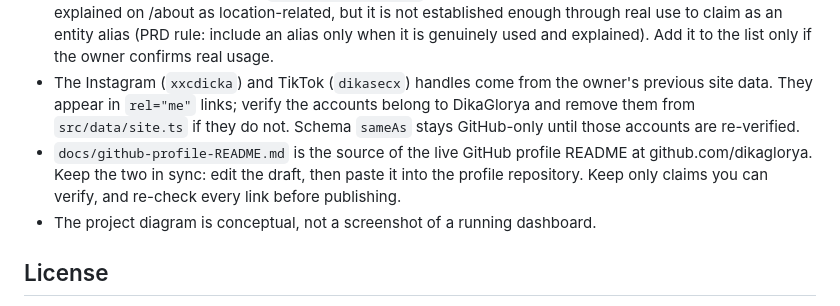
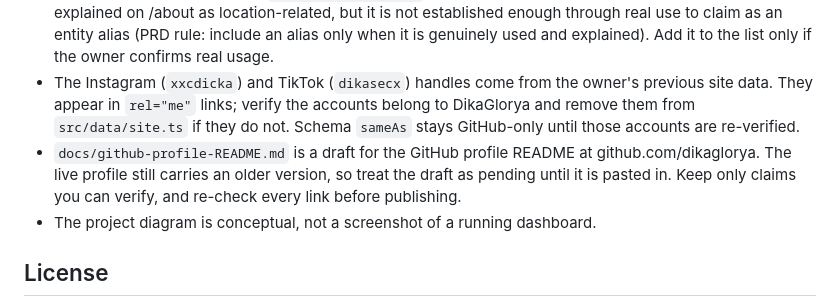
Before and after one commit to dikaglorya/dikaglorya.github.io, a Markdown page: README.md, the part around the change. Drawn GitHub-style.

Commit message:
Correct profile README status note

```diff
--- a/README.md
+++ b/README.md
@@ -235,7 +235,7 @@ Open the failed or previous run in the **Actions** tab. Re-run the last known-go
 - The GitHub profile currently has one public repository, `dikaglorya.github.io` (this site repository). No project repository links are published because those repositories have not been verified.
 - The structured-data alias list (`site.alternateNames`) deliberately excludes "Dika Kendal": the name is explained on /about as location-related, but it is not established enough through real use to claim as an entity alias (PRD rule: include an alias only when it is genuinely used and explained). Add it to the list only if the owner confirms real usage.
 - The Instagram (`xxcdicka`) and TikTok (`dikasecx`) handles come from the owner's previous site data. They appear in `rel="me"` links; verify the accounts belong to DikaGlorya and remove them from `src/data/site.ts` if they do not. Schema `sameAs` stays GitHub-only until those accounts are re-verified.
-- `docs/github-profile-README.md` is the source of the live GitHub profile README at github.com/dikaglorya. Keep the two in sync: edit the draft, then paste it into the profile repository. Keep only claims you can verify, and re-check every link before publishing.
+- `docs/github-profile-README.md` is a draft for the GitHub profile README at github.com/dikaglorya. The live profile still carries an older version, so treat the draft as pending until it is pasted in. Keep only claims you can verify, and re-check every link before publishing.
 - The project diagram is conceptual, not a screenshot of a running dashboard.
 
 ## License
```
